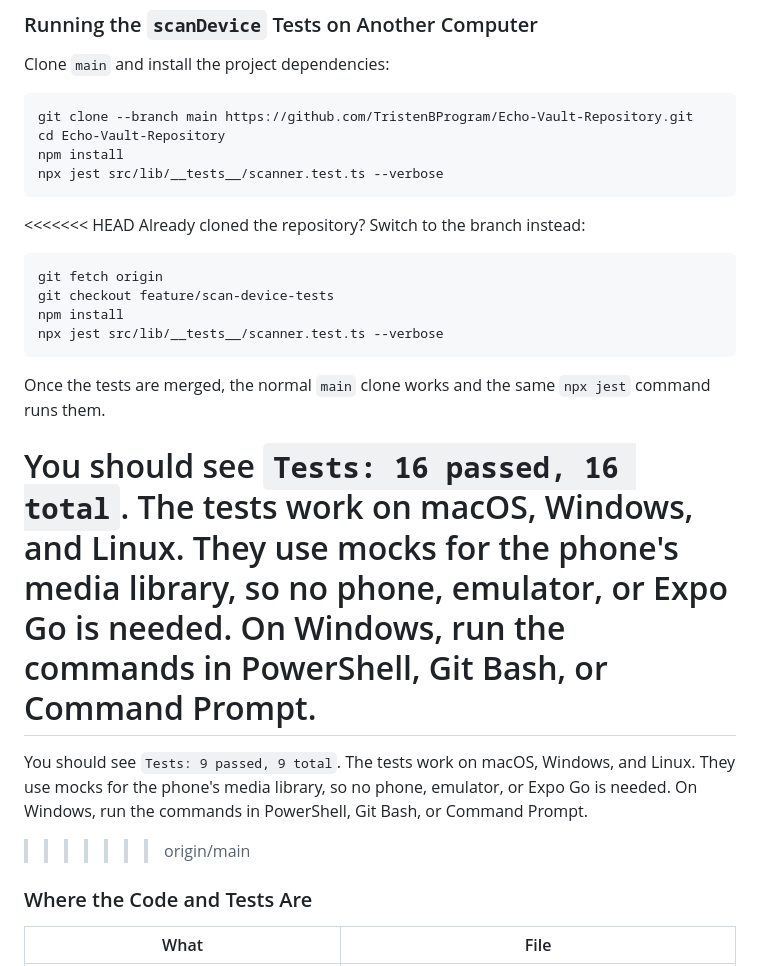
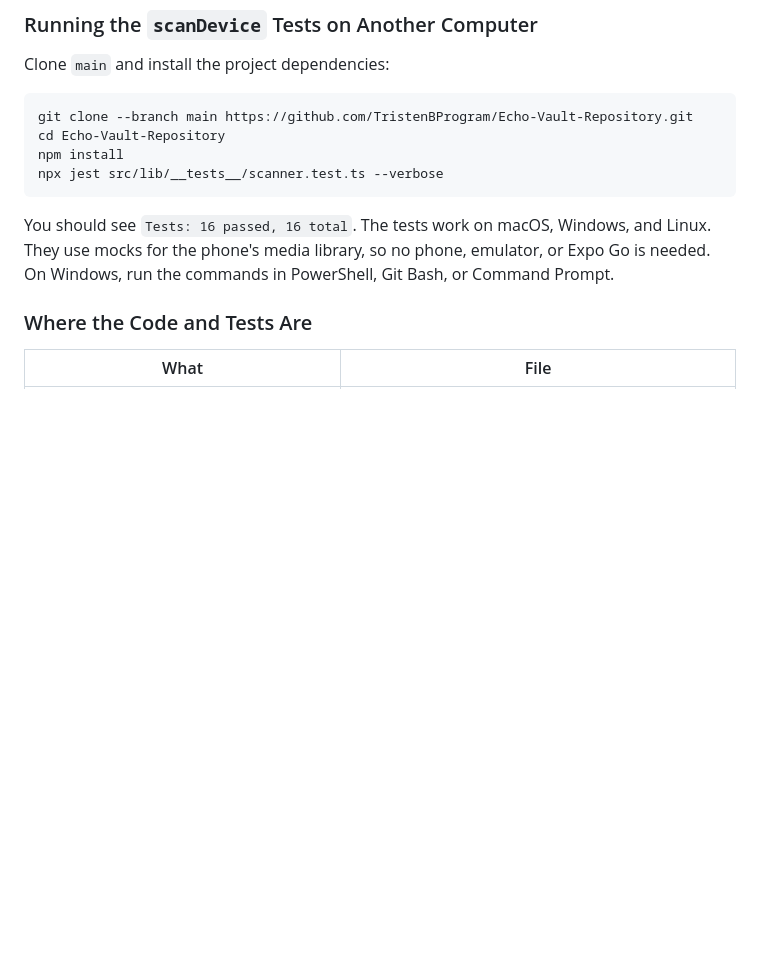
Before and after one commit to TristenBProgram/Echo-Vault-Repository, a Markdown page: README.md, the part around the change. Drawn GitHub-style; blank space fills up the shorter version.

Commit message:
Resolve README merge conflict and update test count
Co-Authored-By: Claude Sonnet 5.5 <noreply@anthropic.com>

````diff
--- a/README.md
+++ b/README.md
@@ -144,22 +144,7 @@ npm install
 npx jest src/lib/__tests__/scanner.test.ts --verbose
 ```
 
-<<<<<<< HEAD
-Already cloned the repository? Switch to the branch instead:
-
-```bash
-git fetch origin
-git checkout feature/scan-device-tests
-npm install
-npx jest src/lib/__tests__/scanner.test.ts --verbose
-```
-
-Once the tests are merged, the normal `main` clone works and the same `npx jest` command runs them.
-
 You should see `Tests: 16 passed, 16 total`. The tests work on macOS, Windows, and Linux. They use mocks for the phone's media library, so no phone, emulator, or Expo Go is needed. On Windows, run the commands in PowerShell, Git Bash, or Command Prompt.
-=======
-You should see `Tests: 9 passed, 9 total`. The tests work on macOS, Windows, and Linux. They use mocks for the phone's media library, so no phone, emulator, or Expo Go is needed. On Windows, run the commands in PowerShell, Git Bash, or Command Prompt.
->>>>>>> origin/main
 
 ### Where the Code and Tests Are
 
````
